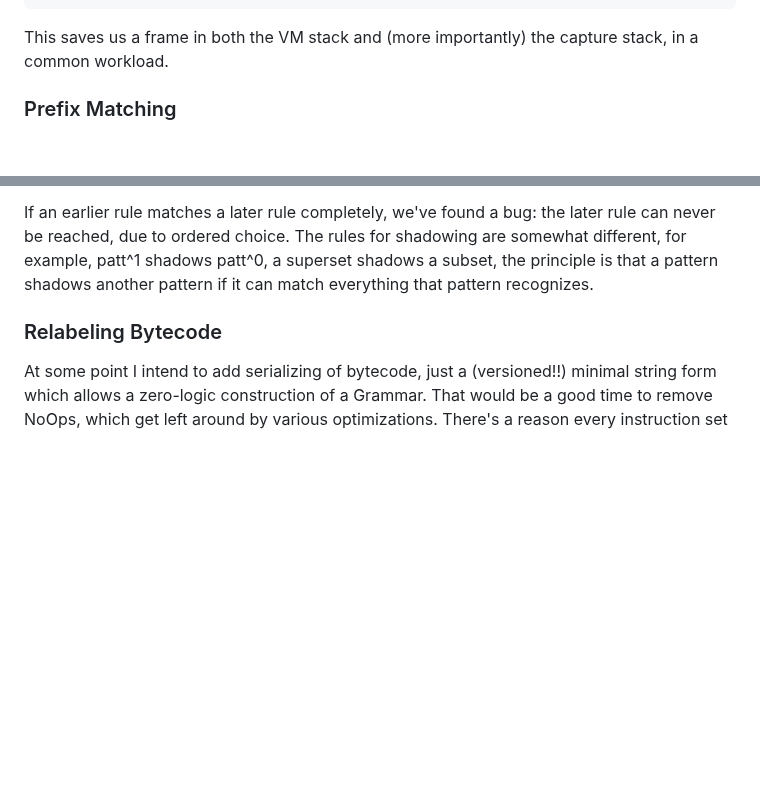
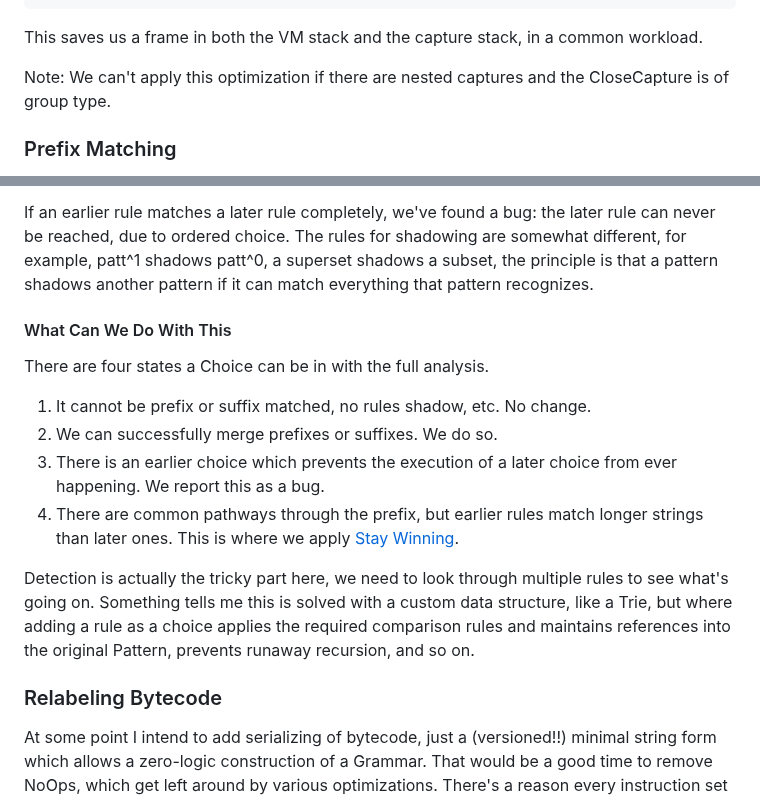
Before and after one commit to mnemnion/JLpeg.jl, a Markdown page: Plans.md, 2 parts joined by grey strips. Drawn GitHub-style; blank space fills up the shorter version.

````diff
--- a/Plans.md
+++ b/Plans.md
@@ -259,8 +259,11 @@ function onCaptureCommit(inst::LabelInst, vm::VMState)
 end
 ```
 
-This saves us a frame in both the VM stack and (more importantly) the capture stack,
-in a common workload.
+This saves us a frame in both the VM stack and the capture stack, in a common
+workload.
+
+Note: We can't apply this optimization if there are nested captures and the CloseCapture
+is of group type.
 
 ### Prefix Matching
 
@@ -294,6 +297,23 @@ can never be reached, due to ordered choice. The rules for shadowing are somewha
 different, for example, patt^1 shadows patt^0, a superset shadows a subset, the
 principle is that a pattern shadows another pattern if it can match everything that
 pattern recognizes.
+
+#### What Can We Do With This
+
+There are four states a Choice can be in with the full analysis.
+
+1. It cannot be prefix or suffix matched, no rules shadow, etc. No change.
+2. We can successfully merge prefixes or suffixes.  We do so.
+3. There is an earlier choice which prevents the execution of a later choice from
+   ever happening. We report this as a bug.
+4. There are common pathways through the prefix, but earlier rules match longer
+   strings than later ones.  This is where we apply [Stay Winning](#stay-winning).
+
+Detection is actually the tricky part here, we need to look through multiple rules to
+see what's going on.  Something tells me this is solved with a custom data structure,
+like a Trie, but where adding a rule as a choice applies the required comparison
+rules and maintains references into the original Pattern, prevents runaway recursion,
+and so on.
 
 ### Relabeling Bytecode
 
````
Also changed, not shown: other parts of Plans.md (+59 -5 lines).
